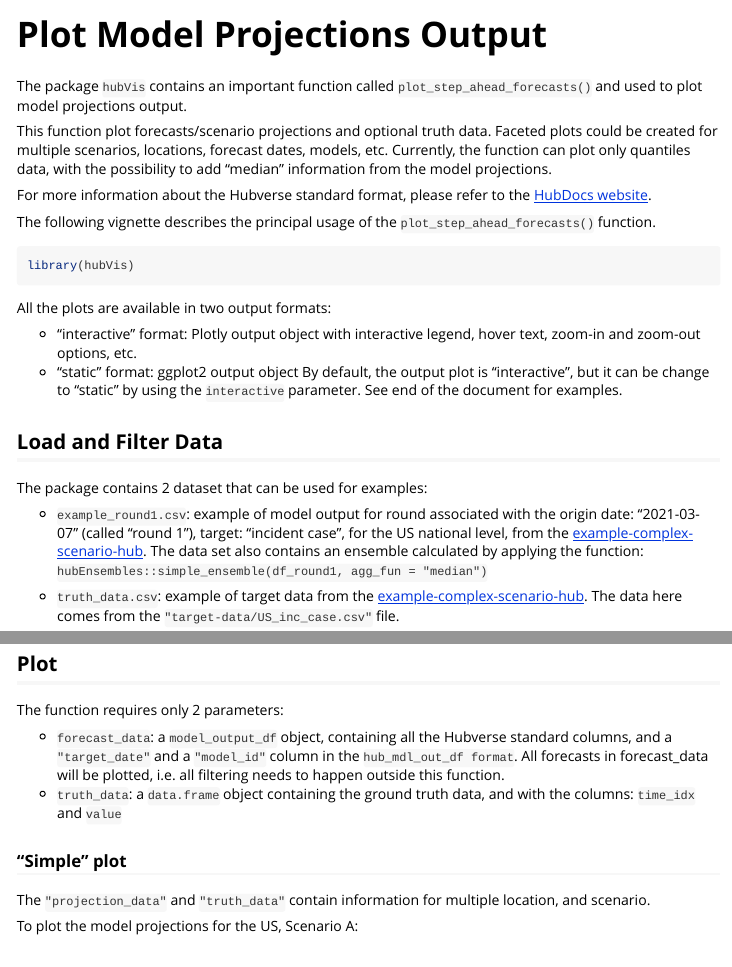
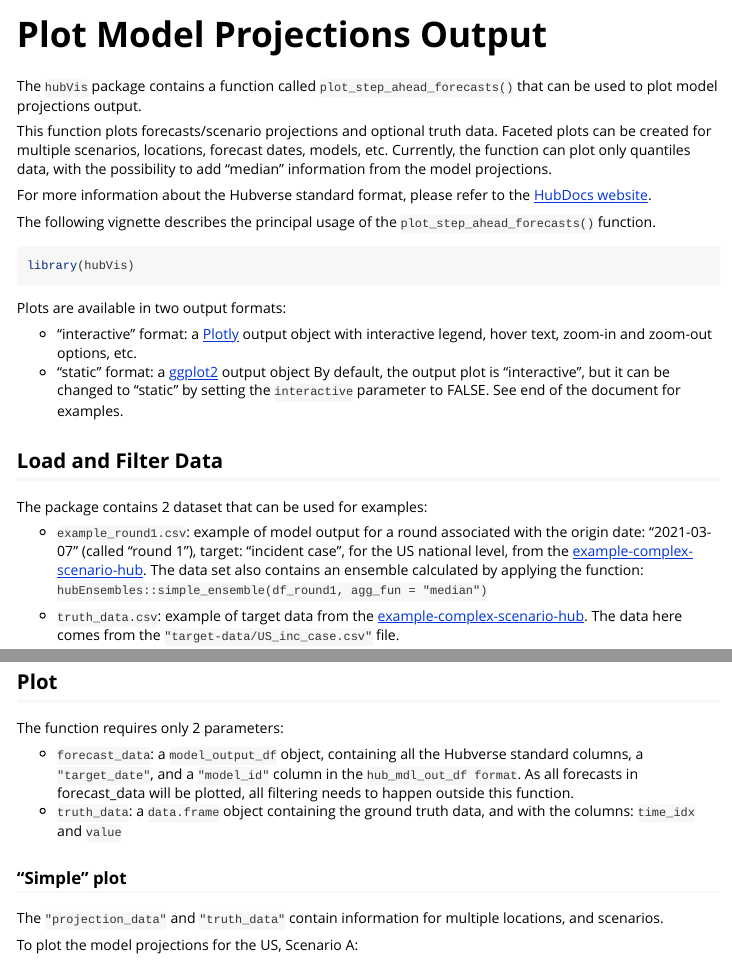
Before and after one commit to hubverse-org/hubVis, an R Markdown document (vignettes/plot_projection.Rmd): the page in a window 1100 px wide, from its top, and a second part further down, joined at a grey line. Rendered offline with R 4.5, knitr and Pandoc, with nearby package versions; some code elsewhere in the file could not run offline.

Commit message:
minor edits to vignette

````diff
--- a/vignettes/plot_projection.Rmd
+++ b/vignettes/plot_projection.Rmd
@@ -18,11 +18,11 @@ knitr::opts_chunk$set(
 )
 ```
 
-The package `hubVis` contains an important function called
-`plot_step_ahead_forecasts()` and used to plot model projections output.
+The  `hubVis` package contains a function called
+`plot_step_ahead_forecasts()` that can be used to plot model projections output.
 
-This function plot forecasts/scenario projections and optional truth data.
-Faceted plots could be created for multiple scenarios, locations,
+This function plots forecasts/scenario projections and optional truth data.
+Faceted plots can be created for multiple scenarios, locations,
 forecast dates, models, etc.
 Currently, the function can plot only quantiles data, with the possibility to
 add "median" information from the model projections.
@@ -37,19 +37,19 @@ The following vignette describes the principal usage of the
 library(hubVis)
 ```
 
-All the plots are available in two output formats:
+Plots are available in two output formats:
 
-- "interactive" format: Plotly output object with interactive legend, hover
+- "interactive" format: a [Plotly](https://plotly.com) output object with interactive legend, hover
 text, zoom-in and zoom-out options, etc.
-- "static" format: ggplot2 output object
-By default, the output plot is "interactive", but it can be change to "static"
-by using the `interactive` parameter. See end of the document for examples.
+- "static" format: a [ggplot2](https://ggplot2.tidyverse.org/) output object
+By default, the output plot is "interactive", but it can be changed to "static"
+by setting  the `interactive` parameter to FALSE. See end of the document for examples.
 
 ## Load and Filter Data
 
 The package contains 2 dataset that can be used for examples:
 
-- `example_round1.csv`: example of model output for round associated with the
+- `example_round1.csv`: example of model output for a round associated with the
 origin date: "2021-03-07" (called "round 1"), target: "incident case", for the
 US national level, from the
 [example-complex-scenario-hub](https://github.com/Infectious-Disease-Modeling-Hubs/example-complex-scenario-hub). The data set also contains an ensemble calculated by applying the
@@ -85,16 +85,16 @@ head(projection_data)
 The function requires only 2 parameters:
 
 - `forecast_data`: a `model_output_df` object, containing all the Hubverse
-standard columns, and a `"target_date"` and a `"model_id"` column in the
-`hub_mdl_out_df format`. All forecasts in forecast_data will be plotted,
-i.e. all filtering needs to happen outside this function.
+ standard columns, a `"target_date"`, and a `"model_id"` column in the
+`hub_mdl_out_df format`. As all forecasts in forecast_data will be plotted,
+ all filtering needs to happen outside this function.
 - ` truth_data`: a `data.frame` object containing the ground truth data, and
 with the columns: `time_idx` and `value`
 
 ### "Simple" plot
 
 The `"projection_data"` and `"truth_data"` contain information for multiple
-location, and scenario.
+locations, and scenarios.
 
 To plot the model projections for the US, Scenario A:
 
````
Also changed, not shown: vignettes/plot_projection.Rmd (4 more changed lines).
